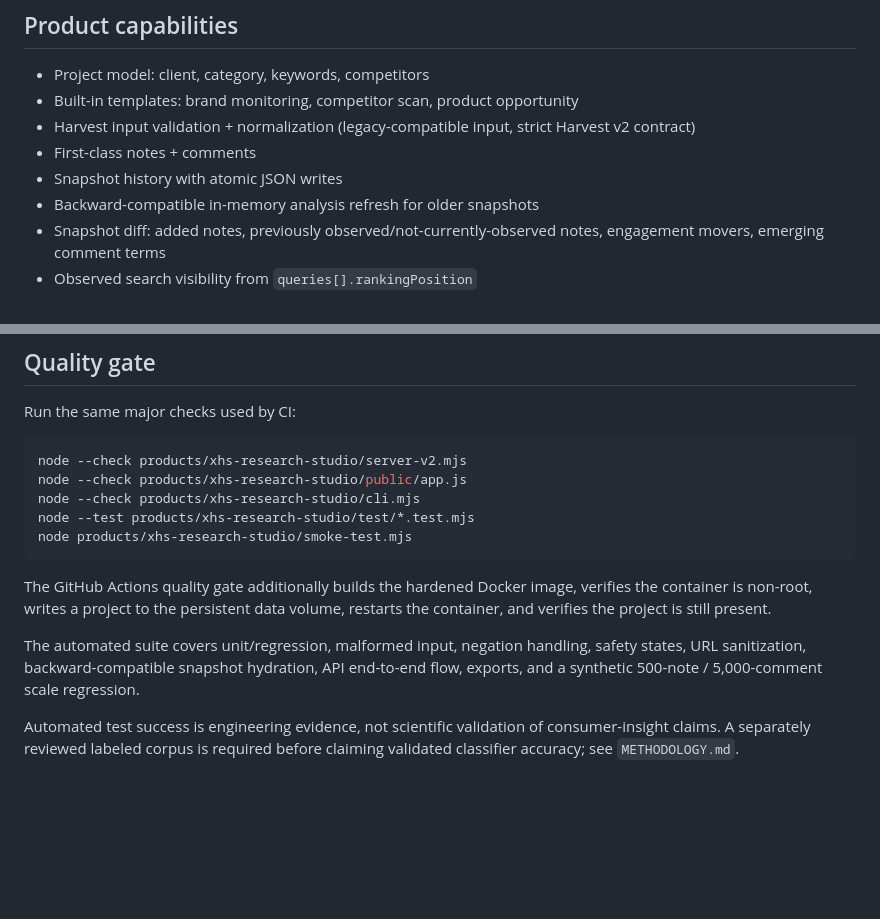
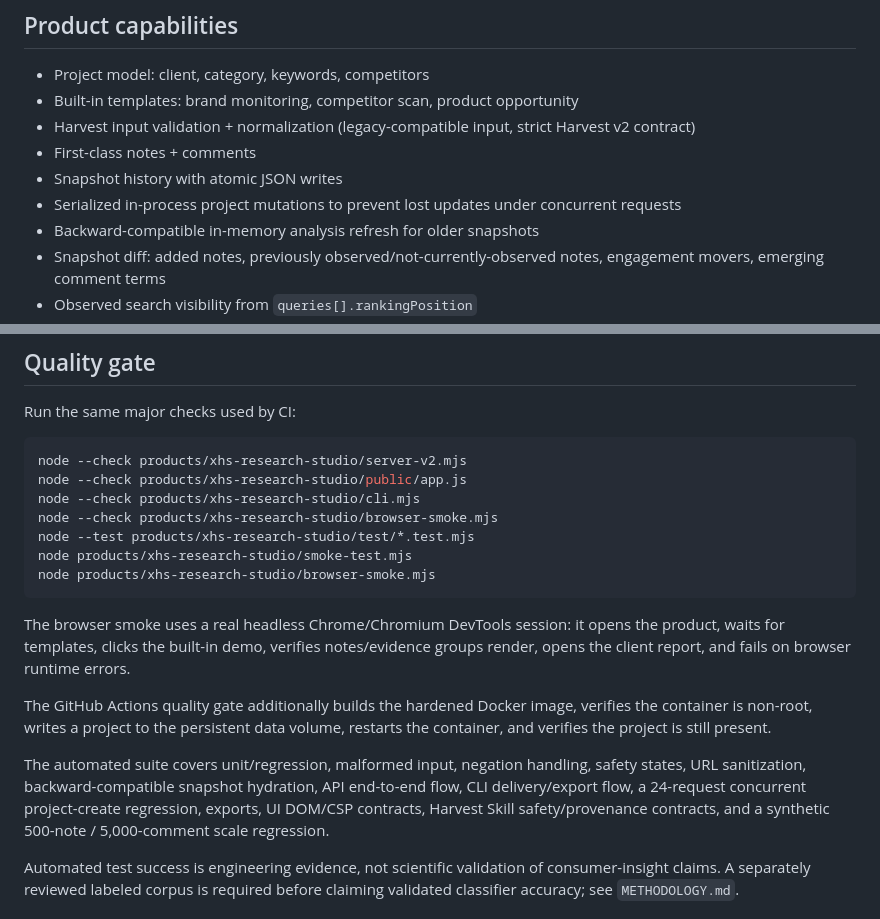
Before and after one commit to immaotianyi/skills-, a Markdown page: products/xhs-research-studio/README.md, 2 parts joined by grey strips. GitHub-like rendering; blank space fills up the shorter version.

Commit message:
Document browser, concurrency, and final quality gates

````diff
--- a/products/xhs-research-studio/README.md
+++ b/products/xhs-research-studio/README.md
@@ -36,6 +36,7 @@ The container runs as a non-root user. Compose binds the service to localhost, u
 - Harvest input validation + normalization (legacy-compatible input, strict Harvest v2 contract)
 - First-class notes + comments
 - Snapshot history with atomic JSON writes
+- Serialized in-process project mutations to prevent lost updates under concurrent requests
 - Backward-compatible in-memory analysis refresh for older snapshots
 - Snapshot diff: added notes, previously observed/not-currently-observed notes, engagement movers, emerging comment terms
 - Observed search visibility from `queries[].rankingPosition`
@@ -118,13 +119,17 @@ Run the same major checks used by CI:
 node --check products/xhs-research-studio/server-v2.mjs
 node --check products/xhs-research-studio/public/app.js
 node --check products/xhs-research-studio/cli.mjs
+node --check products/xhs-research-studio/browser-smoke.mjs
 node --test products/xhs-research-studio/test/*.test.mjs
 node products/xhs-research-studio/smoke-test.mjs
+node products/xhs-research-studio/browser-smoke.mjs
 ```
+
+The browser smoke uses a real headless Chrome/Chromium DevTools session: it opens the product, waits for templates, clicks the built-in demo, verifies notes/evidence groups render, opens the client report, and fails on browser runtime errors.
 
 The GitHub Actions quality gate additionally builds the hardened Docker image, verifies the container is non-root, writes a project to the persistent data volume, restarts the container, and verifies the project is still present.
 
-The automated suite covers unit/regression, malformed input, negation handling, safety states, URL sanitization, backward-compatible snapshot hydration, API end-to-end flow, exports, and a synthetic 500-note / 5,000-comment scale regression.
+The automated suite covers unit/regression, malformed input, negation handling, safety states, URL sanitization, backward-compatible snapshot hydration, API end-to-end flow, CLI delivery/export flow, a 24-request concurrent project-create regression, exports, UI DOM/CSP contracts, Harvest Skill safety/provenance contracts, and a synthetic 500-note / 5,000-comment scale regression.
 
 Automated test success is engineering evidence, not scientific validation of consumer-insight claims. A separately reviewed labeled corpus is required before claiming validated classifier accuracy; see `METHODOLOGY.md`.
 
````
